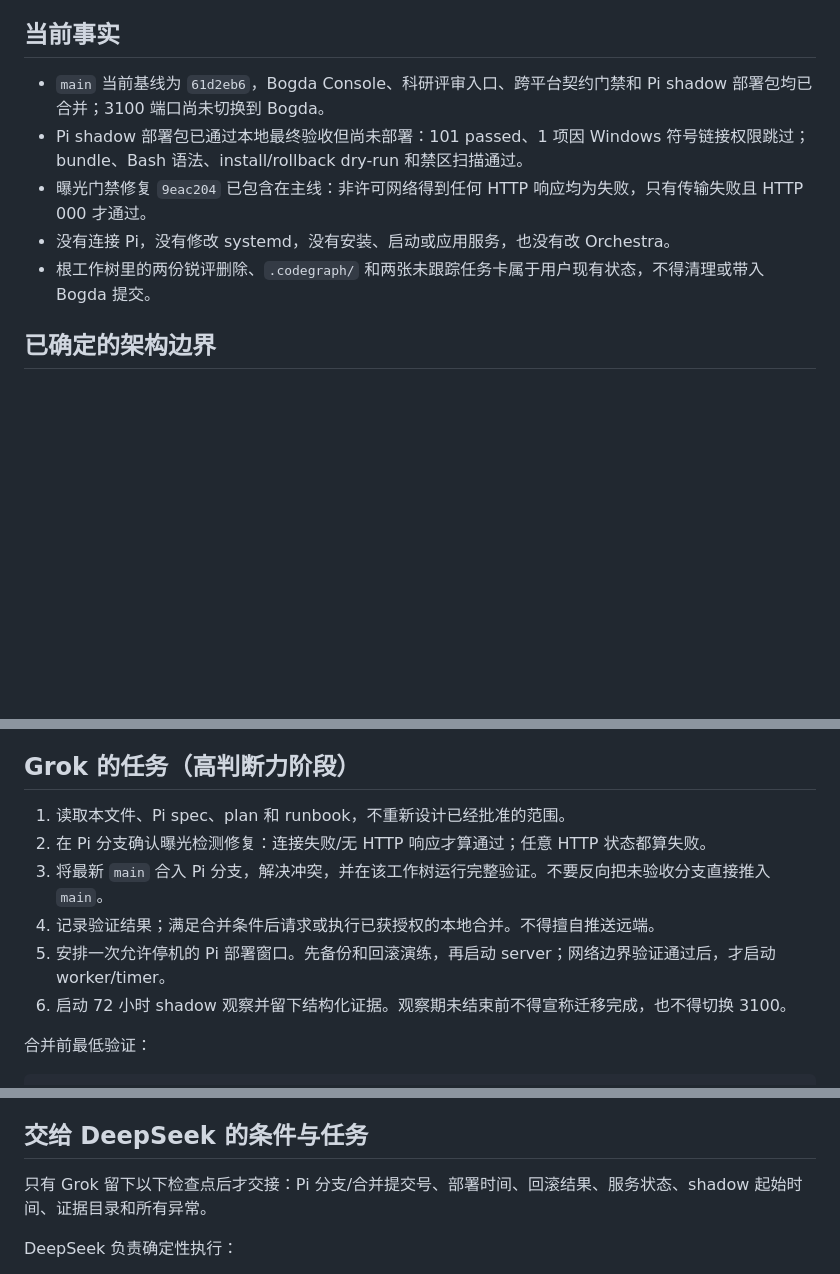
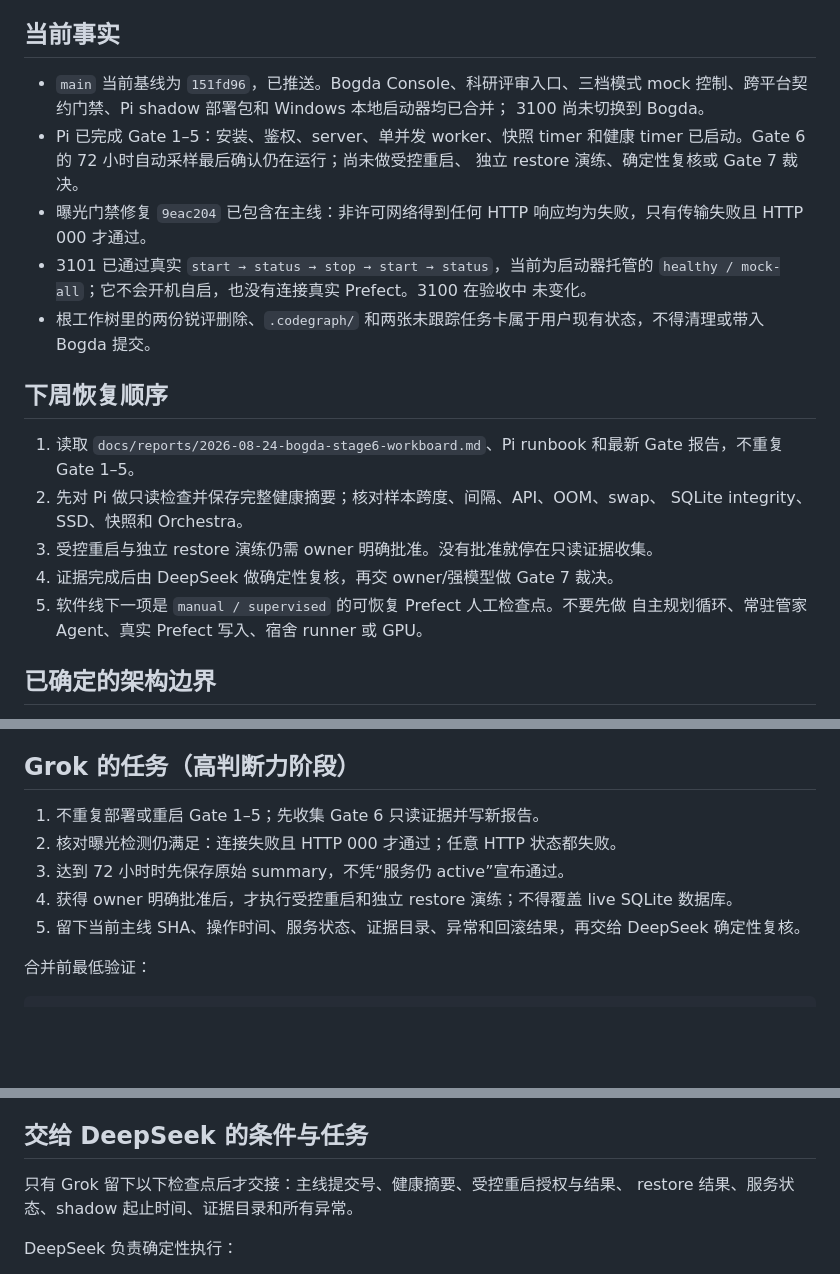
Before and after one commit to wocessade/research-orchestra, a Markdown page: docs/reports/2026-08-24-bogda-grok-deepseek-handoff.md, 3 parts joined by grey strips. Drawn GitHub-style; blank space fills up the shorter version.

```diff
--- a/docs/reports/2026-08-24-bogda-grok-deepseek-handoff.md
+++ b/docs/reports/2026-08-24-bogda-grok-deepseek-handoff.md
@@ -5,11 +5,28 @@
 
 ## 当前事实
 
-- `main` 当前基线为 `61d2eb6`，Bogda Console、科研评审入口、跨平台契约门禁和 Pi shadow 部署包均已合并；3100 端口尚未切换到 Bogda。
-- Pi shadow 部署包已通过本地最终验收但尚未部署：101 passed、1 项因 Windows 符号链接权限跳过；bundle、Bash 语法、install/rollback dry-run 和禁区扫描通过。
+- `main` 当前基线为 `151fd96`，已推送。Bogda Console、科研评审入口、三档模式
+  mock 控制、跨平台契约门禁、Pi shadow 部署包和 Windows 本地启动器均已合并；
+  3100 尚未切换到 Bogda。
+- Pi 已完成 Gate 1–5：安装、鉴权、server、单并发 worker、快照 timer 和健康
+  timer 已启动。Gate 6 的 72 小时自动采样最后确认仍在运行；尚未做受控重启、
+  独立 restore 演练、确定性复核或 Gate 7 裁决。
 - 曝光门禁修复 `9eac204` 已包含在主线：非许可网络得到任何 HTTP 响应均为失败，只有传输失败且 HTTP 000 才通过。
-- 没有连接 Pi，没有修改 systemd，没有安装、启动或应用服务，也没有改 Orchestra。
+- 3101 已通过真实 `start → status → stop → start → status`，当前为启动器托管的
+  `healthy / mock-all`；它不会开机自启，也没有连接真实 Prefect。3100 在验收中
+  未变化。
 - 根工作树里的两份锐评删除、`.codegraph/` 和两张未跟踪任务卡属于用户现有状态，不得清理或带入 Bogda 提交。
+
+## 下周恢复顺序
+
+1. 读取 `docs/reports/2026-08-24-bogda-stage6-workboard.md`、Pi runbook 和最新
+   Gate 报告，不重复 Gate 1–5。
+2. 先对 Pi 做只读检查并保存完整健康摘要；核对样本跨度、间隔、API、OOM、swap、
+   SQLite integrity、SSD、快照和 Orchestra。
+3. 受控重启与独立 restore 演练仍需 owner 明确批准。没有批准就停在只读证据收集。
+4. 证据完成后由 DeepSeek 做确定性复核，再交 owner/强模型做 Gate 7 裁决。
+5. 软件线下一项是 `manual / supervised` 的可恢复 Prefect 人工检查点。不要先做
+   自主规划循环、常驻管家 Agent、真实 Prefect 写入、宿舍 runner 或 GPU。
 
 ## 已确定的架构边界
 
@@ -23,12 +40,13 @@
 
 ## Grok 的任务（高判断力阶段）
 
-1. 读取本文件、Pi spec、plan 和 runbook，不重新设计已经批准的范围。
-2. 在 Pi 分支确认曝光检测修复：连接失败/无 HTTP 响应才算通过；任意 HTTP 状态都算失败。
-3. 将最新 `main` 合入 Pi 分支，解决冲突，并在该工作树运行完整验证。不要反向把未验收分支直接推入 `main`。
-4. 记录验证结果；满足合并条件后请求或执行已获授权的本地合并。不得擅自推送远端。
-5. 安排一次允许停机的 Pi 部署窗口。先备份和回滚演练，再启动 server；网络边界验证通过后，才启动 worker/timer。
-6. 启动 72 小时 shadow 观察并留下结构化证据。观察期未结束前不得宣称迁移完成，也不得切换 3100。
+1. 不重复部署或重启 Gate 1–5；先收集 Gate 6 只读证据并写新报告。
+2. 核对曝光检测仍满足：连接失败且 HTTP 000 才通过；任意 HTTP 状态都失败。
+3. 达到 72 小时时先保存原始 summary，不凭“服务仍 active”宣布通过。
+4. 获得 owner 明确批准后，才执行受控重启和独立 restore 演练；不得覆盖 live
+   SQLite 数据库。
+5. 留下当前主线 SHA、操作时间、服务状态、证据目录、异常和回滚结果，再交给
+   DeepSeek 确定性复核。
 
 合并前最低验证：
 
@@ -53,7 +71,8 @@ Pi 停机本身已经获准，不需要为停机再次询问；但停机不等
 
 ## 交给 DeepSeek 的条件与任务
 
-只有 Grok 留下以下检查点后才交接：Pi 分支/合并提交号、部署时间、回滚结果、服务状态、shadow 起始时间、证据目录和所有异常。
+只有 Grok 留下以下检查点后才交接：主线提交号、健康摘要、受控重启授权与结果、
+restore 结果、服务状态、shadow 起止时间、证据目录和所有异常。
 
 DeepSeek 负责确定性执行：
 
```
Also changed, not shown: docs/reports/2026-08-24-bogda-stage6-workboard.md (+41 -7 lines).
